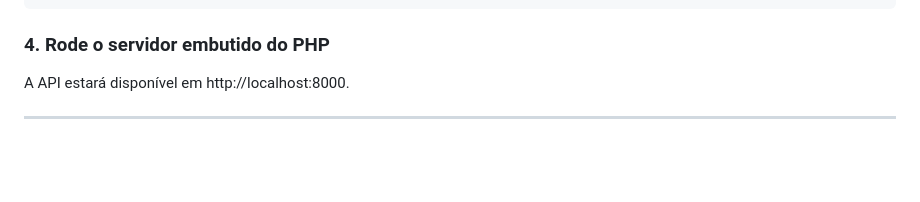
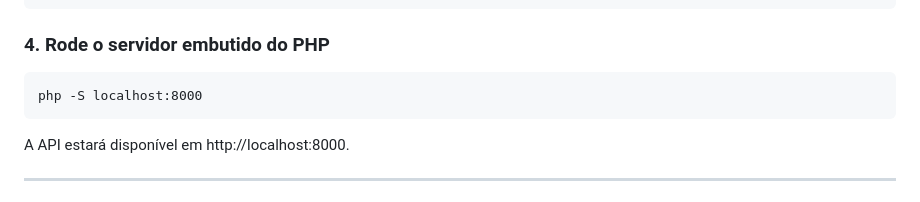
Before and after one commit to rhanielmx/opovo, a Markdown page: backend/README.md, the part around the change. Drawn GitHub-style; blank space fills up the shorter version.

Commit message:
docs: added missing running information from readme

````diff
--- a/backend/README.md
+++ b/backend/README.md
@@ -99,6 +99,9 @@ SUPABASE_PASSWORD=
 ```
 
 ### 4. Rode o servidor embutido do PHP
+```
+php -S localhost:8000
+```
 A API estará disponível em http://localhost:8000.
 
 ---
````
